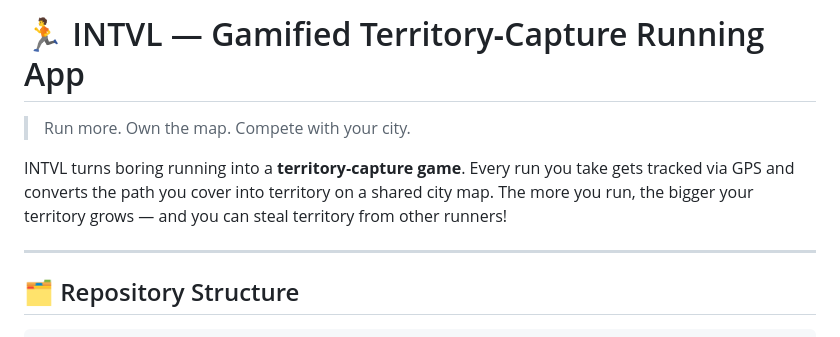
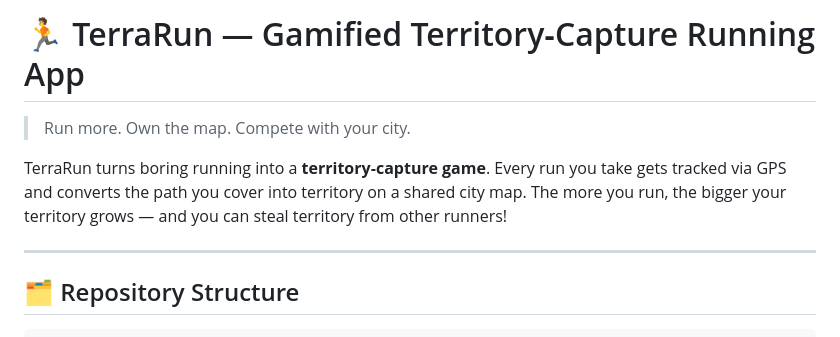
Before and after one commit to akshatsi/TerraRun, a Markdown page: README.md, the part around the change. Rendered like a GitHub page.

Commit message:
Rename INTVL to TerraRun in README.md

```diff
--- a/README.md
+++ b/README.md
@@ -1,8 +1,8 @@
-# 🏃 INTVL — Gamified Territory‑Capture Running App
+# 🏃 TerraRun — Gamified Territory‑Capture Running App
 
 > Run more. Own the map. Compete with your city.
 
-INTVL turns boring running into a **territory‑capture game**. Every run you take gets tracked via GPS and converts the path you cover into territory on a shared city map. The more you run, the bigger your territory grows — and you can steal territory from other runners!
+TerraRun turns boring running into a **territory‑capture game**. Every run you take gets tracked via GPS and converts the path you cover into territory on a shared city map. The more you run, the bigger your territory grows — and you can steal territory from other runners!
 
 ---
 
```
